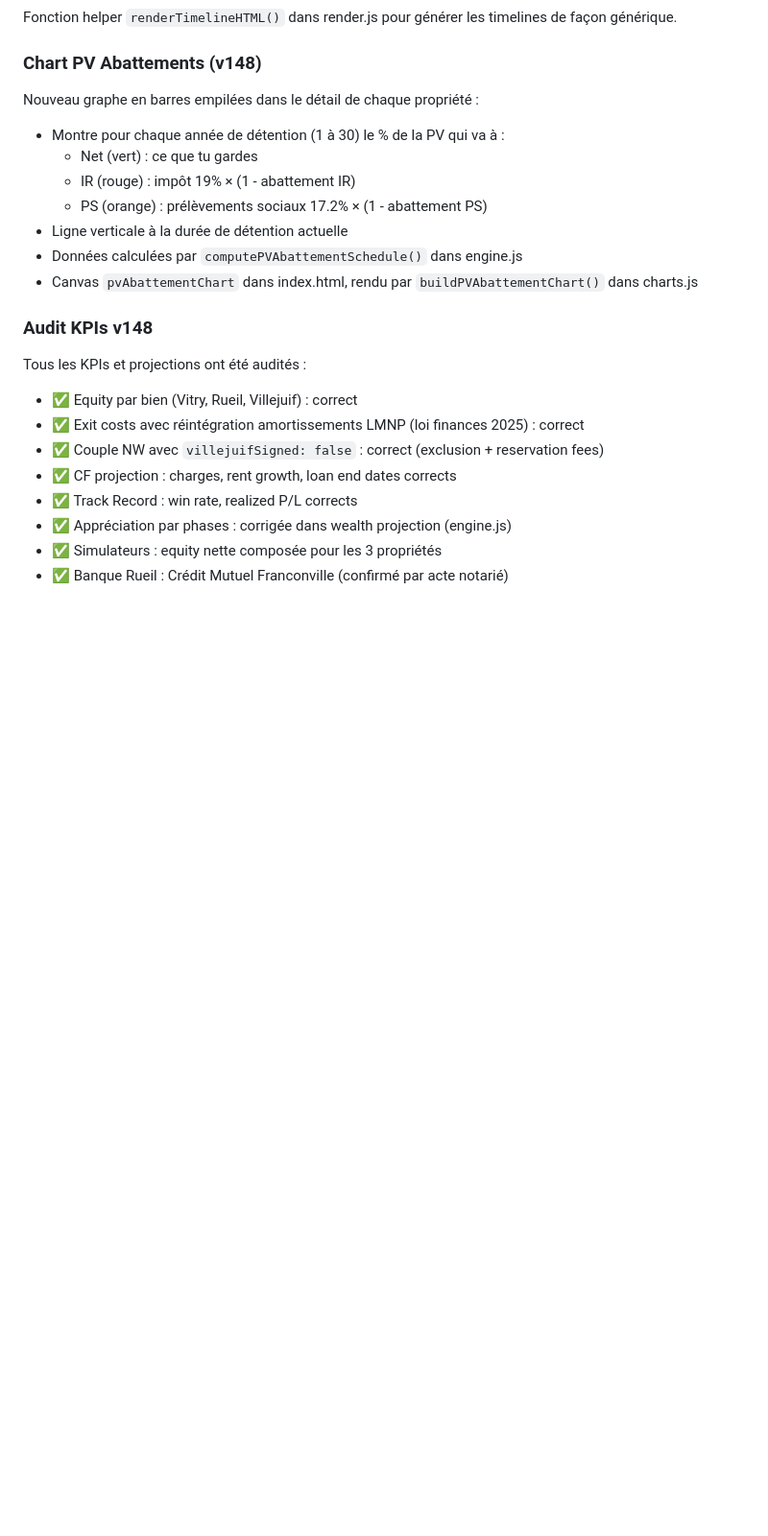
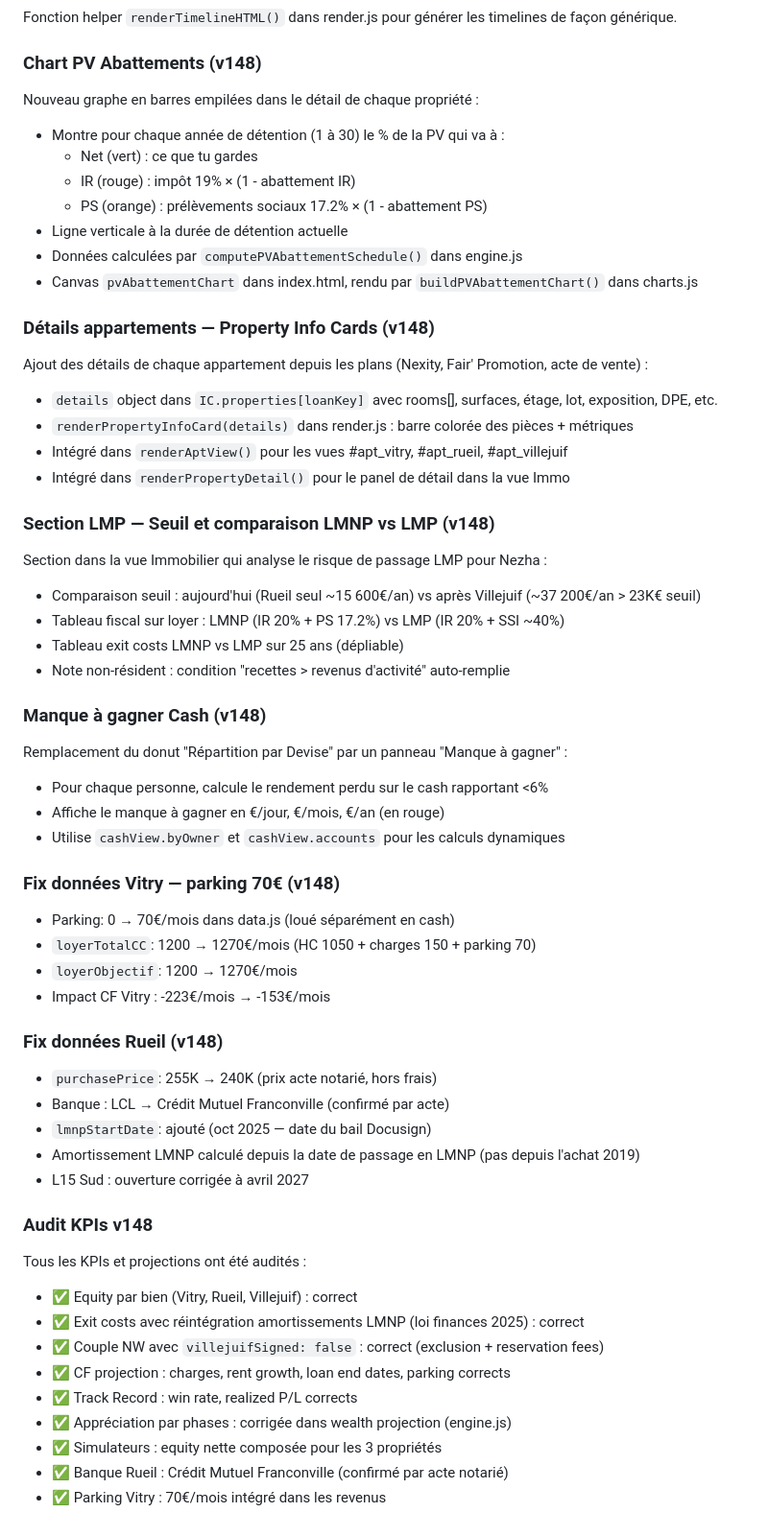
Before and after one commit to lallakenza/networth, a Markdown page: ARCHITECTURE.md, the part around the change. Shown at 96% size. Drawn GitHub-style; blank space fills up the shorter version.

Commit message:
v148: Fix Vitry parking 0→70€ + loyerObjectif + doc update
Data fixes:
- parking: 0 → 70 (loué séparément en cash)
- loyerTotalCC: 1200 → 1270 (HC 1050 + charges 150 + parking 70)
- loyerObjectif: 1200 → 1270
- CF Vitry improves: -223/mois → -153/mois

Both engine.js (buildProperty) and charts.js (CF projection) already
use the parking field correctly — totalRevenue = loyerHC + parking + charges

ARCHITECTURE.md: comprehensive update documenting all v148 changes:
- Property info cards, LMP section, manque à gagner panel
- Vitry parking, Rueil purchase price, LMNP start dates
- L15 opening date correction

Co-Authored-By: Claude Opus 4.6 (1M context) <noreply@anthropic.com>

```diff
--- a/ARCHITECTURE.md
+++ b/ARCHITECTURE.md
@@ -849,14 +849,53 @@ Nouveau graphe en barres empilées dans le détail de chaque propriété :
 - Données calculées par `computePVAbattementSchedule()` dans engine.js
 - Canvas `pvAbattementChart` dans index.html, rendu par `buildPVAbattementChart()` dans charts.js
 
+### Détails appartements — Property Info Cards (v148)
+
+Ajout des détails de chaque appartement depuis les plans (Nexity, Fair' Promotion, acte de vente) :
+- `details` object dans `IC.properties[loanKey]` avec rooms[], surfaces, étage, lot, exposition, DPE, etc.
+- `renderPropertyInfoCard(details)` dans render.js : barre colorée des pièces + métriques
+- Intégré dans `renderAptView()` pour les vues #apt_vitry, #apt_rueil, #apt_villejuif
+- Intégré dans `renderPropertyDetail()` pour le panel de détail dans la vue Immo
+
+### Section LMP — Seuil et comparaison LMNP vs LMP (v148)
+
+Section dans la vue Immobilier qui analyse le risque de passage LMP pour Nezha :
+- Comparaison seuil : aujourd'hui (Rueil seul ~15 600€/an) vs après Villejuif (~37 200€/an > 23K€ seuil)
+- Tableau fiscal sur loyer : LMNP (IR 20% + PS 17.2%) vs LMP (IR 20% + SSI ~40%)
+- Tableau exit costs LMNP vs LMP sur 25 ans (dépliable)
+- Note non-résident : condition "recettes > revenus d'activité" auto-remplie
+
+### Manque à gagner Cash (v148)
+
+Remplacement du donut "Répartition par Devise" par un panneau "Manque à gagner" :
+- Pour chaque personne, calcule le rendement perdu sur le cash rapportant <6%
+- Affiche le manque à gagner en €/jour, €/mois, €/an (en rouge)
+- Utilise `cashView.byOwner` et `cashView.accounts` pour les calculs dynamiques
+
+### Fix données Vitry — parking 70€ (v148)
+
+- Parking: 0 → 70€/mois dans data.js (loué séparément en cash)
+- `loyerTotalCC`: 1200 → 1270€/mois (HC 1050 + charges 150 + parking 70)
+- `loyerObjectif`: 1200 → 1270€/mois
+- Impact CF Vitry : -223€/mois → -153€/mois
+
+### Fix données Rueil (v148)
+
+- `purchasePrice`: 255K → 240K (prix acte notarié, hors frais)
+- Banque : LCL → Crédit Mutuel Franconville (confirmé par acte)
+- `lmnpStartDate`: ajouté (oct 2025 — date du bail Docusign)
+- Amortissement LMNP calculé depuis la date de passage en LMNP (pas depuis l'achat 2019)
+- L15 Sud : ouverture corrigée à avril 2027
+
 ### Audit KPIs v148
 
 Tous les KPIs et projections ont été audités :
 - ✅ Equity par bien (Vitry, Rueil, Villejuif) : correct
 - ✅ Exit costs avec réintégration amortissements LMNP (loi finances 2025) : correct
 - ✅ Couple NW avec `villejuifSigned: false` : correct (exclusion + reservation fees)
-- ✅ CF projection : charges, rent growth, loan end dates corrects
+- ✅ CF projection : charges, rent growth, loan end dates, parking corrects
 - ✅ Track Record : win rate, realized P/L corrects
 - ✅ Appréciation par phases : corrigée dans wealth projection (engine.js)
 - ✅ Simulateurs : equity nette composée pour les 3 propriétés
 - ✅ Banque Rueil : Crédit Mutuel Franconville (confirmé par acte notarié)
+- ✅ Parking Vitry : 70€/mois intégré dans les revenus
```
